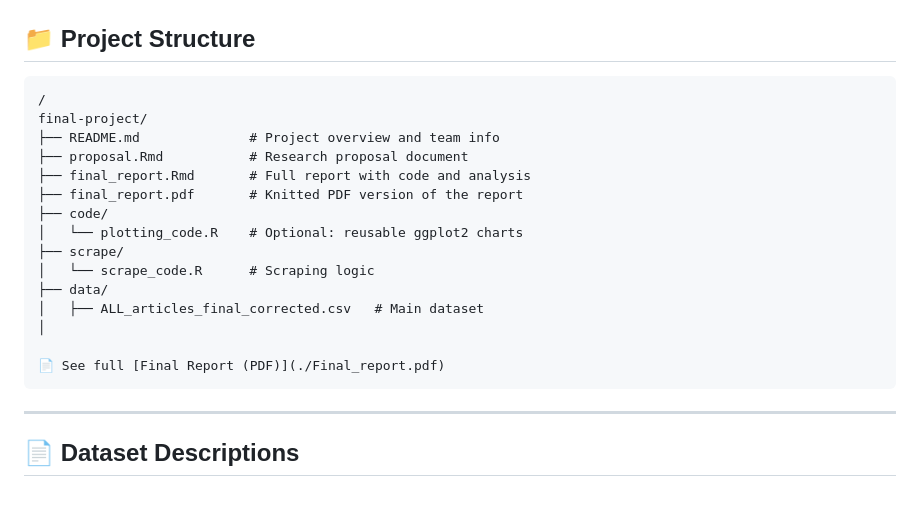
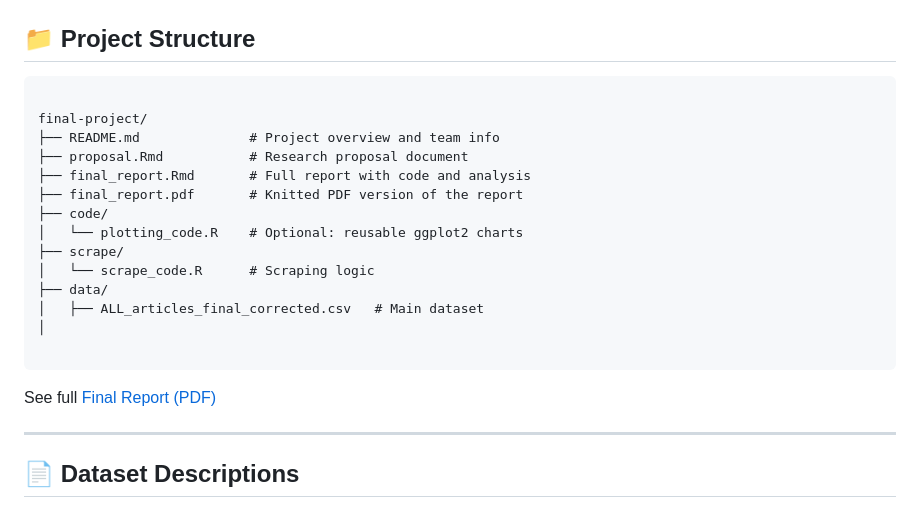
Before and after one commit to RShiri/DSProject, a Markdown page: README.md, the part around the change. Rendered like a GitHub page.

````diff
--- a/README.md
+++ b/README.md
@@ -34,7 +34,7 @@ Our goal was to explore how Israeli academic institutions use cooperative, compe
 ## 📁 Project Structure
 
 ```
-/
+
 final-project/
 ├── README.md              # Project overview and team info
 ├── proposal.Rmd           # Research proposal document
@@ -48,8 +48,8 @@ final-project/
 │   ├── ALL_articles_final_corrected.csv   # Main dataset
 │
 
-📄 See full [Final Report (PDF)](./Final_report.pdf)
 ```
+ See full [Final Report (PDF)](./Final_report.pdf)
 
 ---
 
````
